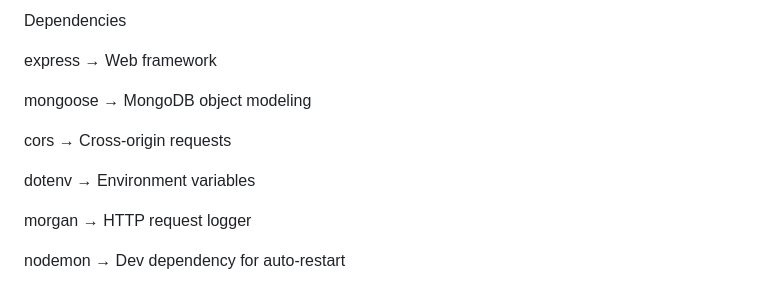
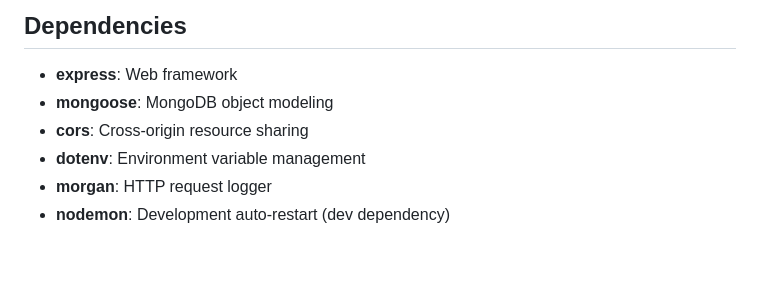
Before and after one commit to MJONES155/CSC425_Assignment1, a Markdown page: README.md, the part around one of its changes. Drawn GitHub-style; blank space fills up the shorter version.

```diff
--- a/README.md
+++ b/README.md
@@ -161,14 +164,9 @@ MONGO_URI=<your MongoDB connection string>
 
-Dependencies
+## Dependencies
 
-express → Web framework
-
-mongoose → MongoDB object modeling
-
-cors → Cross-origin requests
-
-dotenv → Environment variables
-
-morgan → HTTP request logger
-
-nodemon → Dev dependency for auto-restart
+- **express**: Web framework
+- **mongoose**: MongoDB object modeling
+- **cors**: Cross-origin resource sharing
+- **dotenv**: Environment variable management
+- **morgan**: HTTP request logger
+- **nodemon**: Development auto-restart (dev dependency)
```
Also changed, not shown: other parts of README.md (+115 -112 lines).
